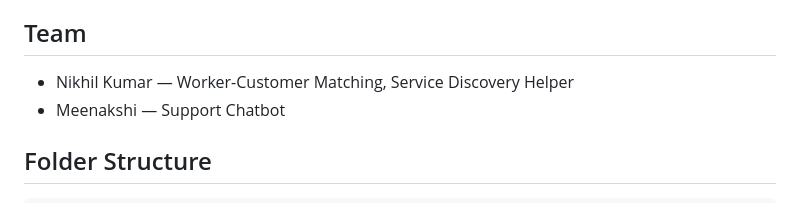
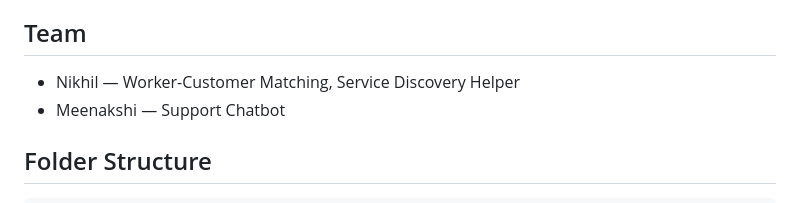
Before and after one commit to dewashish5/SIH-Fixly_new, a Markdown page: README.md, the part around the change. Drawn GitHub-style.

Commit message:
Update team member name in README

```diff
--- a/README.md
+++ b/README.md
@@ -7,7 +7,7 @@ can call these directly once deployed.
 
 ## Team
 
-- Nikhil Kumar — Worker-Customer Matching, Service Discovery Helper
+- Nikhil  — Worker-Customer Matching, Service Discovery Helper
 - Meenakshi — Support Chatbot
 
 ## Folder Structure
```
